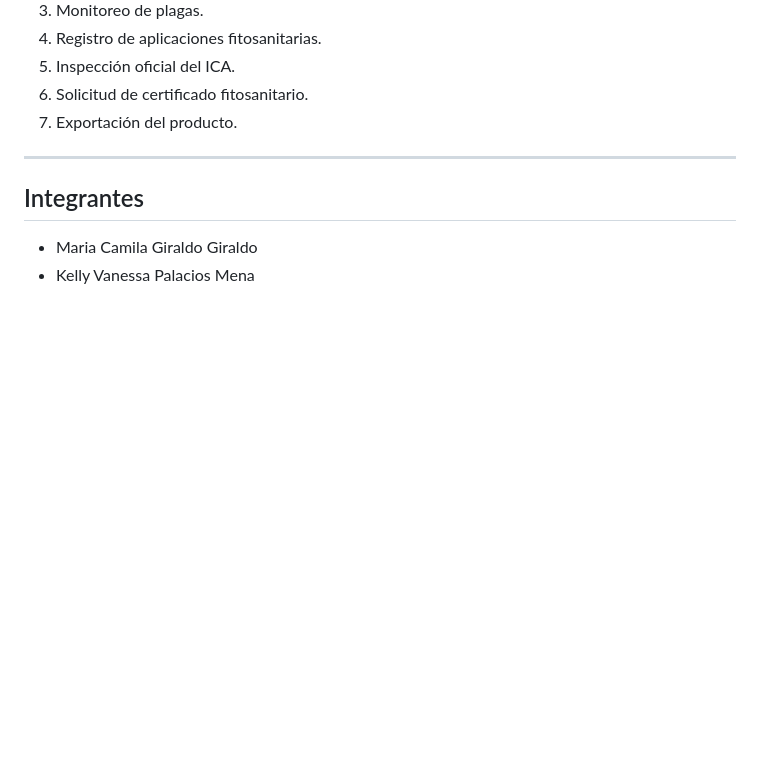
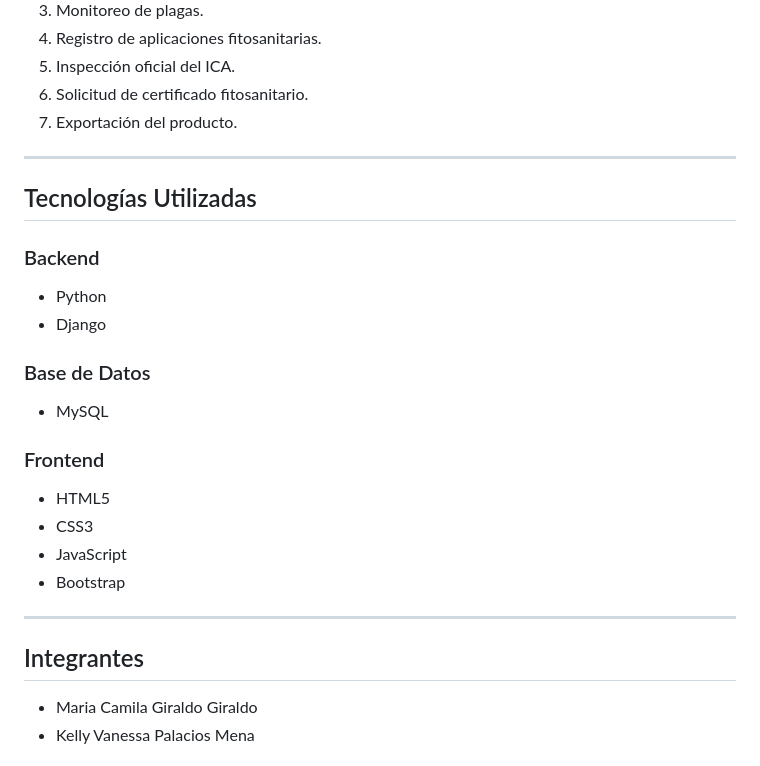
Before and after one commit to vanessapm4-eng/CheckExport, a Markdown page: README.md, the part around the change. Rendered like a GitHub page; blank space fills up the shorter version.

Commit message:
Add technologies used section to README

```diff
--- a/README.md
+++ b/README.md
@@ -126,7 +126,22 @@ El proyecto se desarrolla bajo la metodología ágil **Scrum**.
 7. Exportación del producto.
 
 ---
+## Tecnologías Utilizadas
 
+### Backend
+- Python
+- Django
+
+### Base de Datos
+- MySQL
+
+### Frontend
+- HTML5
+- CSS3
+- JavaScript
+- Bootstrap
+
+---
 ## Integrantes
 
 - Maria Camila Giraldo Giraldo
```
